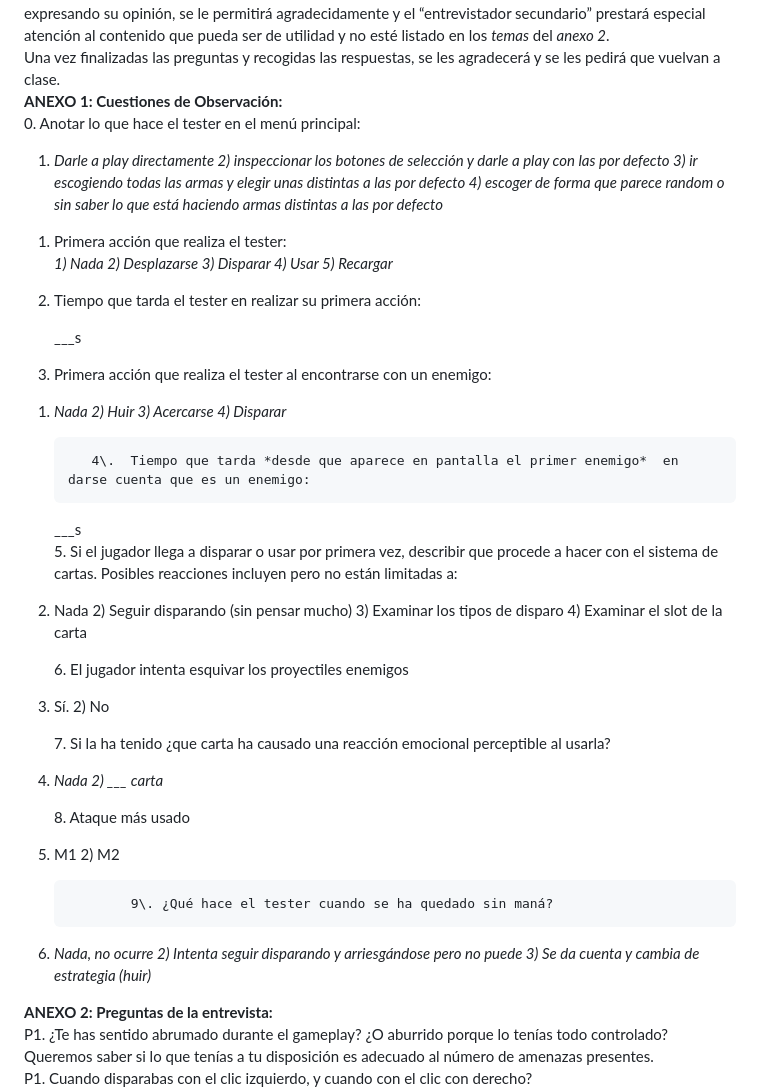
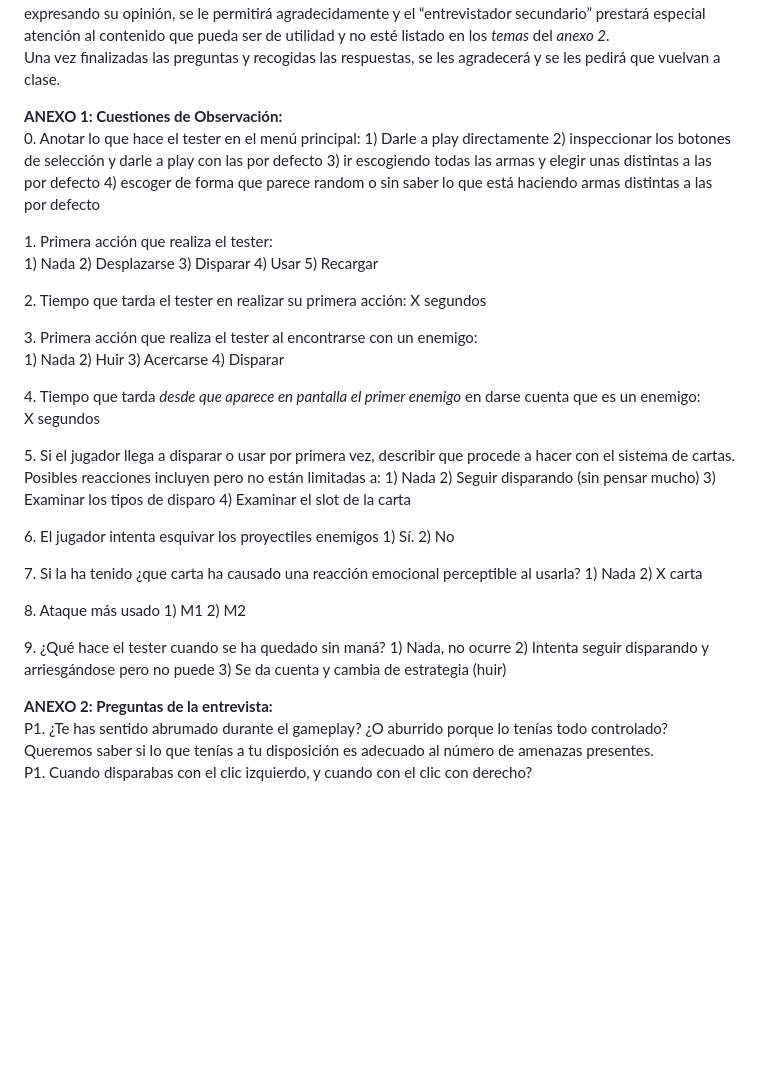
Before and after one commit to IzanDeVegaLopez/CrazyPawPals, a Markdown page: Plan Pruebas.md, the part around one of its changes. GitHub-like rendering; blank space fills up the shorter version.

```diff
--- a/Plan Pruebas.md
+++ b/Plan Pruebas.md
@@ -32,40 +32,48 @@ Durante la fase de entrevista se harán varias preguntas a los jugadores. Esta f
 Las preguntas a hacer están en el anexo 2\.
 	Tras responder a una pregunta, si el contenido de la respuesta contesta a esta y el tester quiere seguir expresando su opinión, se le permitirá agradecidamente y el “entrevistador secundario” prestará especial atención al contenido que pueda ser de utilidad y no esté listado en los *temas* del *anexo 2*.
 Una vez finalizadas las preguntas y recogidas las respuestas, se les agradecerá y se les pedirá que vuelvan a clase.
+
 **ANEXO 1: Cuestiones de Observación:**
-	      0\.   Anotar lo que hace el tester en el menú principal:
+0\.   Anotar lo que hace el tester en el menú principal:
+	1\) Darle a play directamente    2\) inspeccionar los botones de selección y darle a play con las por defecto		3\) ir escogiendo todas las armas y elegir unas distintas a las por defecto	4\) escoger de forma que parece random o sin saber lo que está haciendo armas distintas a las por defecto
 
-1) *Darle a play directamente    2\) inspeccionar los botones de selección y darle a play con las por defecto		3\) ir escogiendo todas las armas y elegir unas distintas a las por defecto	4\) escoger de forma que parece random o sin saber lo que está haciendo armas distintas a las por defecto*
-1. Primera acción que realiza el tester:
-   *1\) Nada	2\) Desplazarse	3\) Disparar	4\) Usar	5\) Recargar*
-2. Tiempo que tarda el tester en realizar su primera acción:
 
-   \_\_\_s
+1\. Primera acción que realiza el tester:
+	1\) Nada	2\) Desplazarse	3\) Disparar	4\) Usar	5\) Recargar
 
-3. Primera acción que realiza el tester al encontrarse con un enemigo:
-1) *Nada	2\) Huir	3\) Acercarse	4\) Disparar*
 
-	      4\.  Tiempo que tarda *desde que aparece en pantalla el primer enemigo*  en darse cuenta que es un enemigo:
-	\_\_\_s
- 	     5\.   Si el jugador llega a disparar o usar por primera vez, describir que procede a hacer con el sistema de cartas. Posibles reacciones incluyen pero no están limitadas a:
+2\. Tiempo que tarda el tester en realizar su primera acción:
+	X segundos
 
-1) Nada	2\) Seguir disparando (sin pensar mucho)	3\) Examinar los tipos de disparo	4\) Examinar el slot de la carta
 
-      6\.   El jugador intenta esquivar los proyectiles enemigos
+3\. Primera acción que realiza el tester al encontrarse con un enemigo:
+	1\) Nada	2\) Huir	3\) Acercarse	4\) Disparar
 
-1) Sí.	2\) No
 
-   7\.   Si la ha tenido ¿que carta ha causado una reacción emocional perceptible al usarla?
+4\.  Tiempo que tarda *desde que aparece en pantalla el primer enemigo*  en darse cuenta que es un enemigo:
+   X segundos
 
-1) *Nada	2\) \_\_\_ carta*
 
-   8\.   Ataque más usado
+5\.   Si el jugador llega a disparar o usar por primera vez, describir que procede a hacer con el sistema de cartas. Posibles reacciones incluyen pero no están limitadas a:
+	1\) Nada	2\) Seguir disparando (sin pensar mucho)	3\) Examinar los tipos de disparo	4\) Examinar el slot de la carta
 
-1) M1	2\) M2
 
-               9\. ¿Qué hace el tester cuando se ha quedado sin maná?
+6\.   El jugador intenta esquivar los proyectiles enemigos
+	1\) Sí.	2\) No
 
-1) *Nada, no ocurre	2\) Intenta seguir disparando y arriesgándose pero no puede	3\) Se da cuenta y cambia de estrategia (huir)*
+
+7\.   Si la ha tenido ¿que carta ha causado una reacción emocional perceptible al usarla?
+	1) Nada	2\) X carta
+
+
+8\.   Ataque más usado
+	1\) M1	2\) M2
+
+
+9\. ¿Qué hace el tester cuando se ha quedado sin maná?
+	1\) Nada, no ocurre	2\) Intenta seguir disparando y arriesgándose pero no puede	3\) Se da cuenta y cambia de estrategia (huir)
+
+
 
 **ANEXO 2: Preguntas de la entrevista:**
 P1. ¿Te has sentido abrumado durante el gameplay? ¿O aburrido porque lo tenías todo controlado? Queremos saber si lo que tenías a tu disposición es adecuado al número de amenazas presentes.
```
Also changed, not shown: other parts of Plan Pruebas.md (+1 -1 lines).
